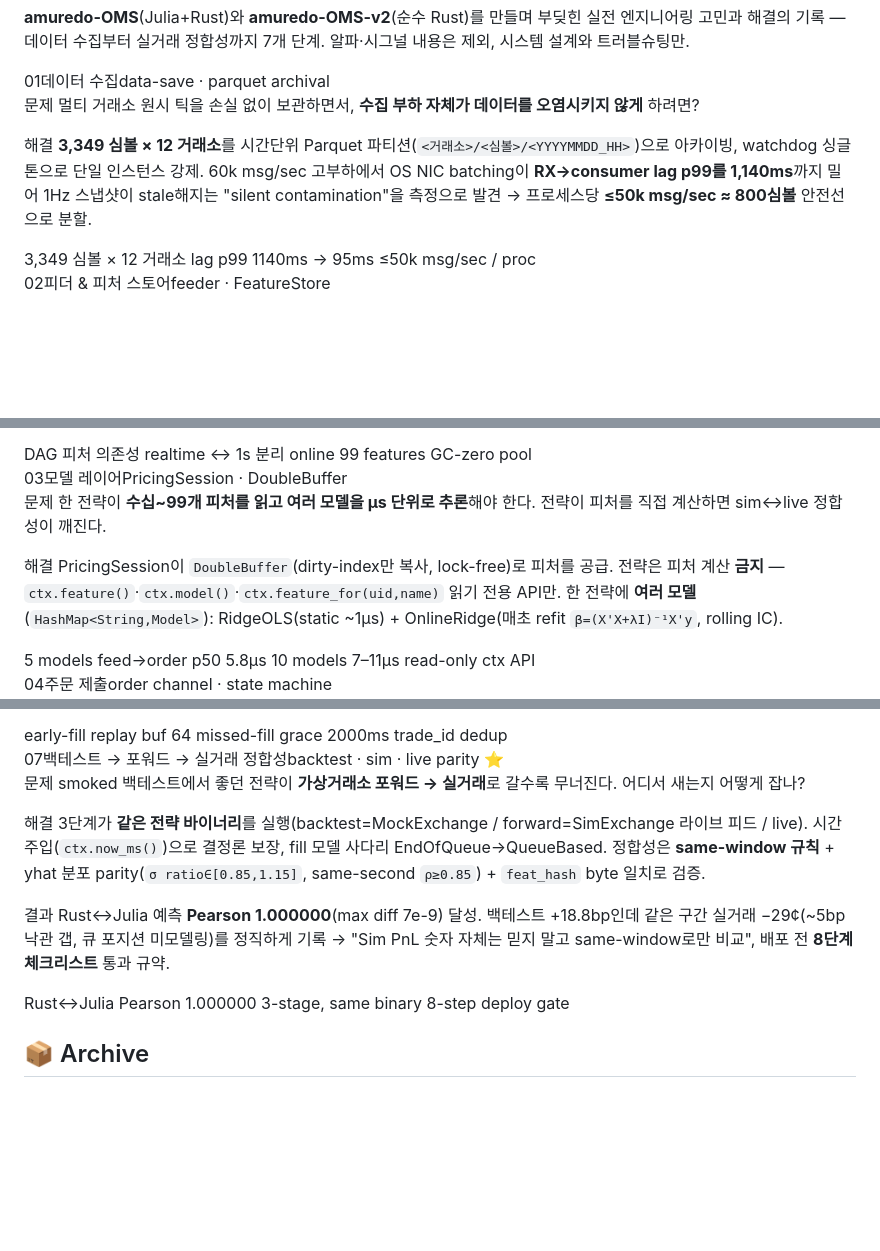
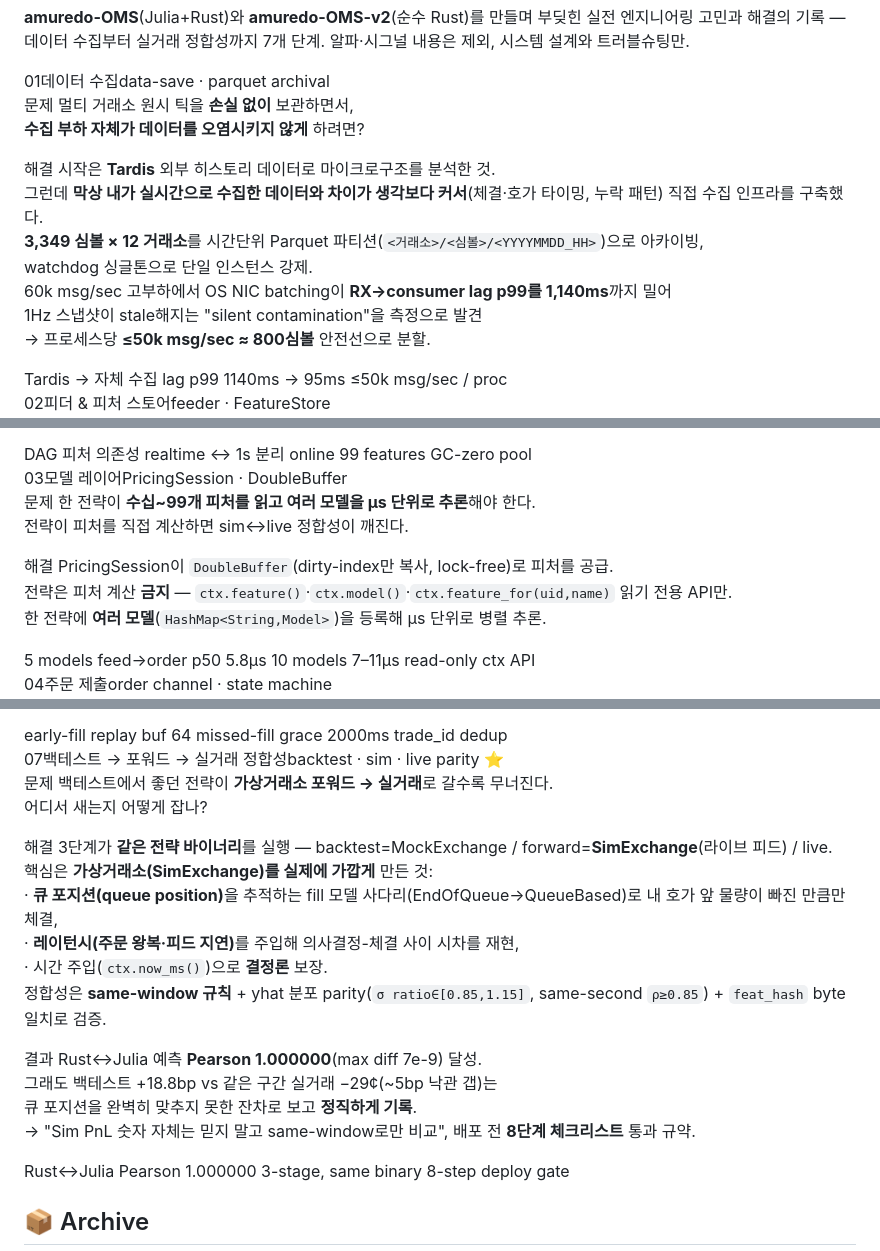
Before and after one commit to donghui-0126/donghui-0126.github.io, a Markdown page: content.md, 3 parts joined by grey strips. Rendered like a GitHub page; blank space fills up the shorter version.

```diff
--- a/content.md
+++ b/content.md
@@ -270,10 +270,10 @@
 
   <article class="ts reveal">
     <div class="ts-h"><span class="n">01</span><span class="tt">데이터 수집</span><span class="en">data-save · parquet archival</span></div>
-    <p class="jp prob"><span class="lab">문제</span> 멀티 거래소 원시 틱을 손실 없이 보관하면서, <b>수집 부하 자체가 데이터를 오염시키지 않게</b> 하려면?</p>
-    <p class="jp sol"><span class="lab">해결</span> <b>3,349 심볼 × 12 거래소</b>를 시간단위 Parquet 파티션(<code>&lt;거래소&gt;/&lt;심볼&gt;/&lt;YYYYMMDD_HH&gt;</code>)으로 아카이빙, watchdog 싱글톤으로 단일 인스턴스 강제. 60k msg/sec 고부하에서 OS NIC batching이 <b>RX→consumer lag p99를 1,140ms</b>까지 밀어 1Hz 스냅샷이 stale해지는 "silent contamination"을 측정으로 발견 → 프로세스당 <b>≤50k msg/sec ≈ 800심볼</b> 안전선으로 분할.</p>
+    <p class="jp prob"><span class="lab">문제</span> 멀티 거래소 원시 틱을 <b>손실 없이</b> 보관하면서,<br><b>수집 부하 자체가 데이터를 오염시키지 않게</b> 하려면?</p>
+    <p class="jp sol"><span class="lab">해결</span> 시작은 <b>Tardis</b> 외부 히스토리 데이터로 마이크로구조를 분석한 것.<br>그런데 <b>막상 내가 실시간으로 수집한 데이터와 차이가 생각보다 커서</b>(체결·호가 타이밍, 누락 패턴) 직접 수집 인프라를 구축했다.<br><b>3,349 심볼 × 12 거래소</b>를 시간단위 Parquet 파티션(<code>&lt;거래소&gt;/&lt;심볼&gt;/&lt;YYYYMMDD_HH&gt;</code>)으로 아카이빙,<br>watchdog 싱글톤으로 단일 인스턴스 강제.<br>60k msg/sec 고부하에서 OS NIC batching이 <b>RX→consumer lag p99를 1,140ms</b>까지 밀어<br>1Hz 스냅샷이 stale해지는 "silent contamination"을 측정으로 발견<br>→ 프로세스당 <b>≤50k msg/sec ≈ 800심볼</b> 안전선으로 분할.</p>
     <div class="metrics">
-      <span class="metric">3,349 심볼 × 12 거래소</span>
+      <span class="metric g">Tardis → 자체 수집</span>
       <span class="metric g">lag p99 1140ms → 95ms</span>
       <span class="metric">≤50k msg/sec / proc</span>
     </div>
@@ -293,8 +293,8 @@
 
   <article class="ts reveal">
     <div class="ts-h"><span class="n">03</span><span class="tt">모델 레이어</span><span class="en">PricingSession · DoubleBuffer</span></div>
-    <p class="jp prob"><span class="lab">문제</span> 한 전략이 <b>수십~99개 피처를 읽고 여러 모델을 µs 단위로 추론</b>해야 한다. 전략이 피처를 직접 계산하면 sim↔live 정합성이 깨진다.</p>
-    <p class="jp sol"><span class="lab">해결</span> PricingSession이 <code>DoubleBuffer</code>(dirty-index만 복사, lock-free)로 피처를 공급. 전략은 피처 계산 <b>금지</b> — <code>ctx.feature()</code>·<code>ctx.model()</code>·<code>ctx.feature_for(uid,name)</code> 읽기 전용 API만. 한 전략에 <b>여러 모델</b>(<code>HashMap&lt;String,Model&gt;</code>): RidgeOLS(static ~1µs) + OnlineRidge(매초 refit <code>β=(X'X+λI)⁻¹X'y</code>, rolling IC).</p>
+    <p class="jp prob"><span class="lab">문제</span> 한 전략이 <b>수십~99개 피처를 읽고 여러 모델을 µs 단위로 추론</b>해야 한다.<br>전략이 피처를 직접 계산하면 sim↔live 정합성이 깨진다.</p>
+    <p class="jp sol"><span class="lab">해결</span> PricingSession이 <code>DoubleBuffer</code>(dirty-index만 복사, lock-free)로 피처를 공급.<br>전략은 피처 계산 <b>금지</b> — <code>ctx.feature()</code>·<code>ctx.model()</code>·<code>ctx.feature_for(uid,name)</code> 읽기 전용 API만.<br>한 전략에 <b>여러 모델</b>(<code>HashMap&lt;String,Model&gt;</code>)을 등록해 µs 단위로 병렬 추론.</p>
     <div class="metrics">
       <span class="metric g">5 models feed→order p50 5.8µs</span>
       <span class="metric g">10 models 7–11µs</span>
@@ -337,9 +337,9 @@
 
   <article class="ts reveal">
     <div class="ts-h"><span class="n">07</span><span class="tt">백테스트 → 포워드 → 실거래 정합성</span><span class="en">backtest · sim · live parity ⭐</span></div>
-    <p class="jp prob"><span class="lab">문제</span> smoked 백테스트에서 좋던 전략이 <b>가상거래소 포워드 → 실거래</b>로 갈수록 무너진다. 어디서 새는지 어떻게 잡나?</p>
-    <p class="jp sol"><span class="lab">해결</span> 3단계가 <b>같은 전략 바이너리</b>를 실행(backtest=MockExchange / forward=SimExchange 라이브 피드 / live). 시간 주입(<code>ctx.now_ms()</code>)으로 결정론 보장, fill 모델 사다리 EndOfQueue→QueueBased. 정합성은 <b>same-window 규칙</b> + yhat 분포 parity(<code>σ ratio∈[0.85,1.15]</code>, same-second <code>ρ≥0.85</code>) + <code>feat_hash</code> byte 일치로 검증.</p>
-    <p class="jp res"><span class="lab">결과</span> Rust↔Julia 예측 <b>Pearson 1.000000</b>(max diff 7e-9) 달성. 백테스트 +18.8bp인데 같은 구간 실거래 −29¢(~5bp 낙관 갭, 큐 포지션 미모델링)를 정직하게 기록 → "Sim PnL 숫자 자체는 믿지 말고 same-window로만 비교", 배포 전 <b>8단계 체크리스트</b> 통과 규약.</p>
+    <p class="jp prob"><span class="lab">문제</span> 백테스트에서 좋던 전략이 <b>가상거래소 포워드 → 실거래</b>로 갈수록 무너진다.<br>어디서 새는지 어떻게 잡나?</p>
+    <p class="jp sol"><span class="lab">해결</span> 3단계가 <b>같은 전략 바이너리</b>를 실행 — backtest=MockExchange / forward=<b>SimExchange</b>(라이브 피드) / live.<br>핵심은 <b>가상거래소(SimExchange)를 실제에 가깝게</b> 만든 것:<br>· <b>큐 포지션(queue position)</b>을 추적하는 fill 모델 사다리(EndOfQueue→QueueBased)로 내 호가 앞 물량이 빠진 만큼만 체결,<br>· <b>레이턴시(주문 왕복·피드 지연)</b>를 주입해 의사결정-체결 사이 시차를 재현,<br>· 시간 주입(<code>ctx.now_ms()</code>)으로 <b>결정론</b> 보장.<br>정합성은 <b>same-window 규칙</b> + yhat 분포 parity(<code>σ ratio∈[0.85,1.15]</code>, same-second <code>ρ≥0.85</code>) + <code>feat_hash</code> byte 일치로 검증.</p>
+    <p class="jp res"><span class="lab">결과</span> Rust↔Julia 예측 <b>Pearson 1.000000</b>(max diff 7e-9) 달성.<br>그래도 백테스트 +18.8bp vs 같은 구간 실거래 −29¢(~5bp 낙관 갭)는<br>큐 포지션을 완벽히 맞추지 못한 잔차로 보고 <b>정직하게 기록</b>.<br>→ "Sim PnL 숫자 자체는 믿지 말고 same-window로만 비교", 배포 전 <b>8단계 체크리스트</b> 통과 규약.</p>
     <div class="metrics">
       <span class="metric g">Rust↔Julia Pearson 1.000000</span>
       <span class="metric">3-stage, same binary</span>
```
Also changed, not shown: other parts of content.md (+8 -12 lines).
